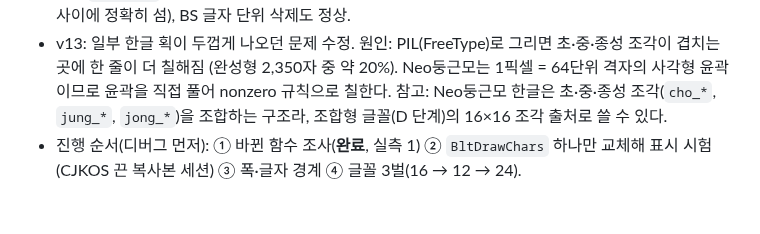
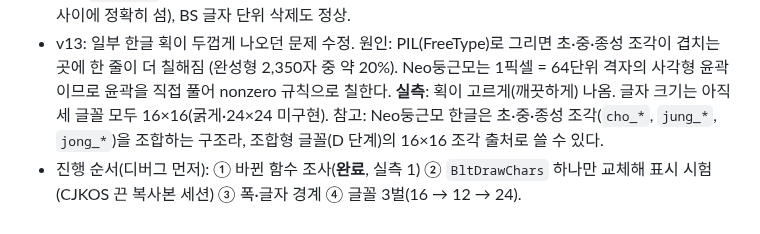
Before and after one commit to muns5965/clie-hangul-keyboard, a Markdown page: docs/KOREAN_SUPPORT.md, the part around the change. Drawn GitHub-style.

Commit message:
docs: v13 실측 — 획 두께 정상
Co-Authored-By: Claude Opus 5.5 <noreply@anthropic.com>
Claude-Session: https://claude.ai/code/session_0111EUgHmukks2KoNHTb7Lqc

```diff
--- a/docs/KOREAN_SUPPORT.md
+++ b/docs/KOREAN_SUPPORT.md
@@ -117,6 +117,7 @@ CJKOS는 NJStar 제품으로 2010년 판매가 끝났다([NJStar](https://www.nj
   탭으로 커서 이동(글자 사이에 정확히 섬), BS 글자 단위 삭제도 정상.
 - v13: 일부 한글 획이 두껍게 나오던 문제 수정. 원인: PIL(FreeType)로 그리면 초·중·종성 조각이 겹치는 곳에 한 줄이 더 칠해짐
   (완성형 2,350자 중 약 20%). Neo둥근모는 1픽셀 = 64단위 격자의 사각형 윤곽이므로 윤곽을 직접 풀어 nonzero 규칙으로 칠한다.
+  **실측**: 획이 고르게(깨끗하게) 나옴. 글자 크기는 아직 세 글꼴 모두 16×16(굵게·24×24 미구현).
   참고: Neo둥근모 한글은 초·중·종성 조각(`cho_*`, `jung_*`, `jong_*`)을 조합하는 구조라, 조합형 글꼴(D 단계)의 16×16 조각 출처로 쓸 수 있다.
 - 진행 순서(디버그 먼저): ① 바뀐 함수 조사(**완료**, 실측 1) ② `BltDrawChars` 하나만 교체해 표시 시험(CJKOS 끈 복사본 세션)
   ③ 폭·글자 경계 ④ 글꼴 3벌(16 → 12 → 24).
```
